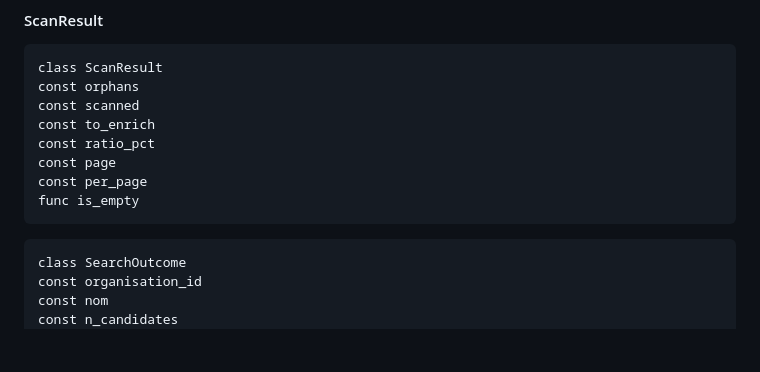
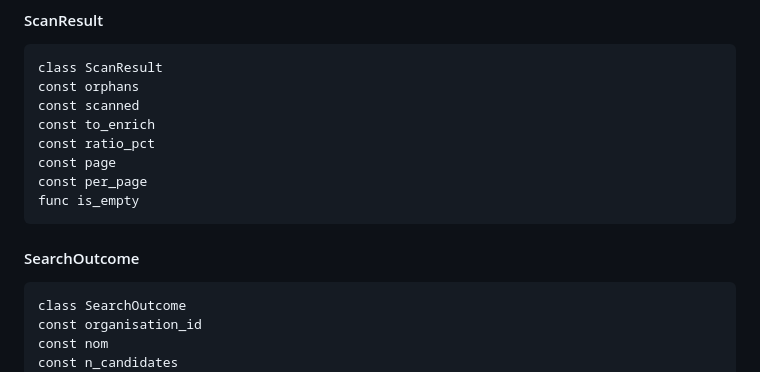
Before and after one commit to arbph-dev/codeIgniter-appCms, a Markdown page: project/daily/2026-09-13-001-orbis.md, the part around the change. GitHub-like rendering; blank space fills up the shorter version.

Commit message:
Add SearchOutcome class and related constants

````diff
--- a/project/daily/2026-09-13-001-orbis.md
+++ b/project/daily/2026-09-13-001-orbis.md
@@ -89,7 +89,7 @@ const page
 const per_page
 func is_empty
 ```
-
+#### SearchOutcome
 ```
 class SearchOutcome
 const organisation_id
````
